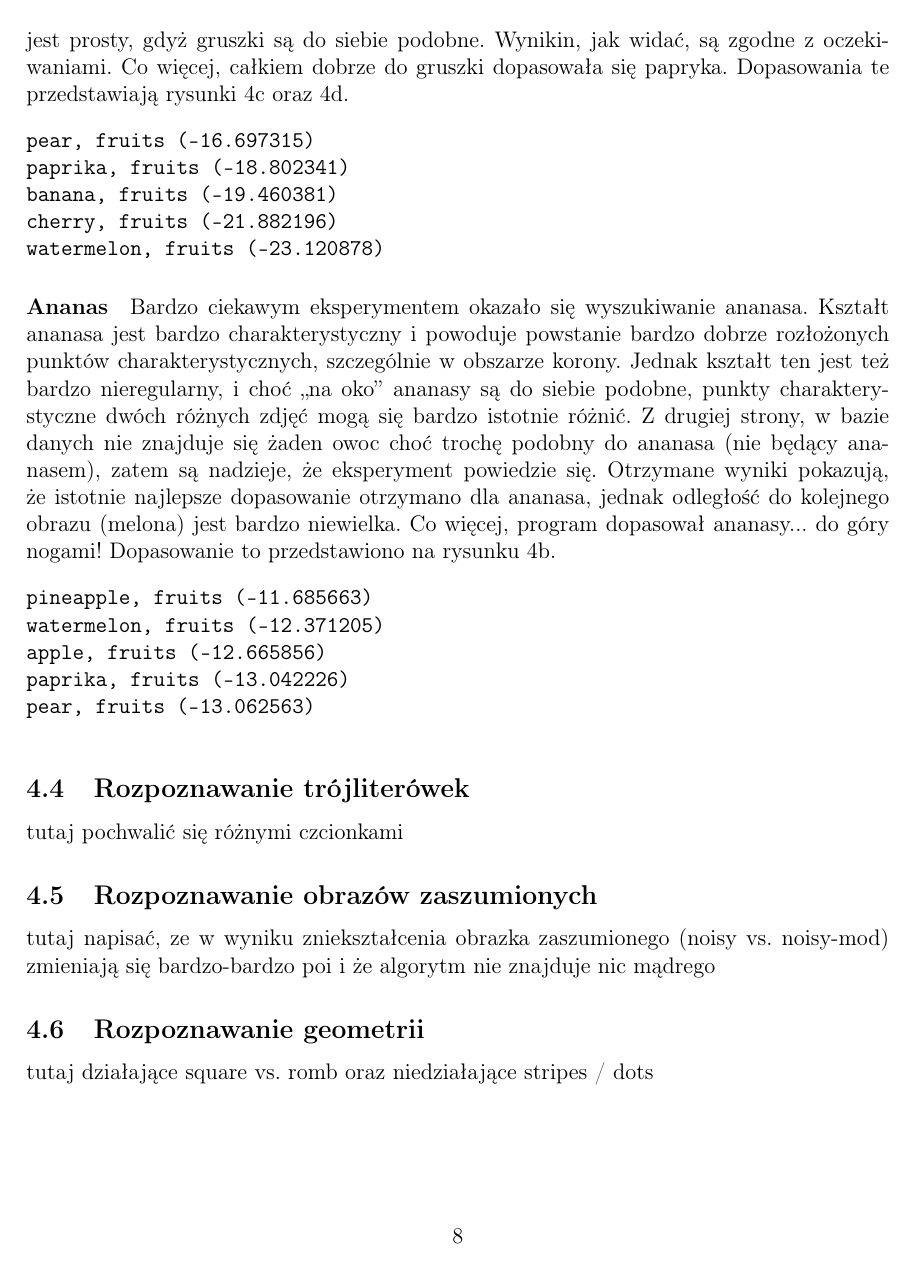
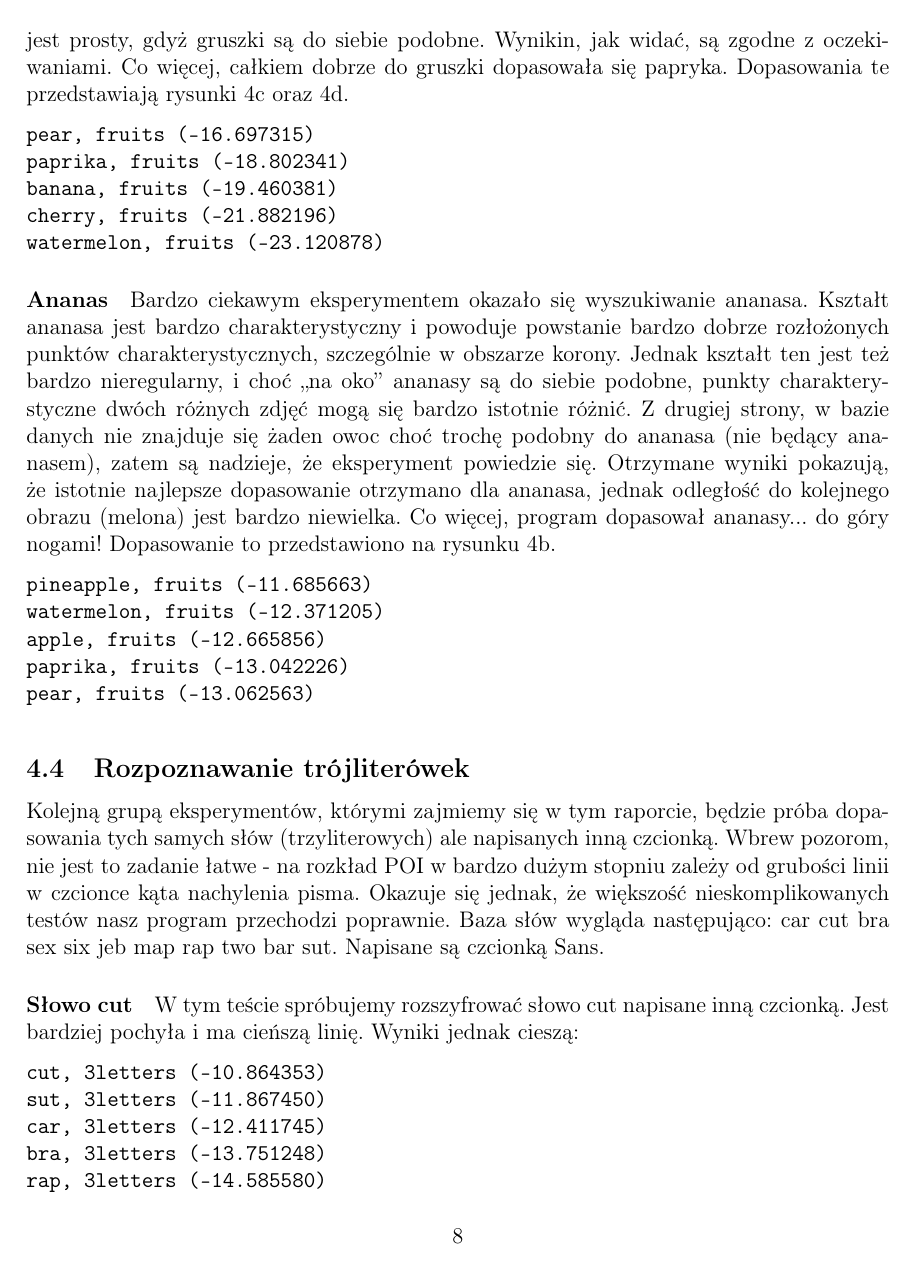
Before and after one commit to wixor/ewo, a LaTeX document (raport/raport.tex): page 8 of 11 before the commit and page 8 of 12 after it. Compiled offline with pdfLaTeX.

Commit message:
kk write

```diff
--- a/raport/raport.tex
+++ b/raport/raport.tex
@@ -274,8 +274,21 @@ pear, fruits (-13.062563)
 \subfloat[\texttt{pineapple} do \texttt{pineapple3}]{\includegraphics[width=7.5cm,keepaspectratio=true]{./diff_pineapple.png}\label{pineapple}} \\
 \subfloat[\texttt{pear} do \texttt{pear2}]{\includegraphics[width=7.5cm,keepaspectratio=true]{./diff_pear.png}\label{pear}}\hspace{5mm}
 \subfloat[\texttt{paprika} do \texttt{pear2}]{\includegraphics[width=7.5cm,keepaspectratio=true]{./diff_paprika.png}\label{paprika}}
-\caption{Przykładowe dopasowania}\label{matches}
+\caption{Przykładowe dopasowania owoców}\label{matches}
 \end{figure}
 
 \subsection{Rozpoznawanie trójliterówek}
-tutaj pochwalić się różnymi czcionkami
+Kolejną grupą eksperymentów, którymi zajmiemy się w tym raporcie, będzie próba dopasowania tych samych słów (trzyliterowych) ale napisanych inną czcionką.
+Wbrew pozorom, nie jest to zadanie łatwe - na rozkład POI w bardzo dużym stopniu zależy od grubości linii w czcionce kąta nachylenia pisma. Okazuje się jednak, że większość nieskomplikowanych
+testów nasz program przechodzi poprawnie.
+Baza słów wygląda następująco: car cut bra sex six jeb map rap two bar sut. Napisane są czcionką Sans.
+\paragraph{Słowo cut}
+W tym teście spróbujemy rozszyfrować słowo cut napisane inną czcionką. Jest bardziej pochyła i ma cieńszą linię.
+Wyniki jednak cieszą:
+\begin{verbatim}
+cut, 3letters (-10.864353)
+sut, 3letters (-11.867450)
+car, 3letters (-12.411745)
+bra, 3letters (-13.751248)
+rap, 3letters (-14.585580)
+\end{verbatim}
```
Also changed, not shown: raport/raport.tex (39 more changed lines).
